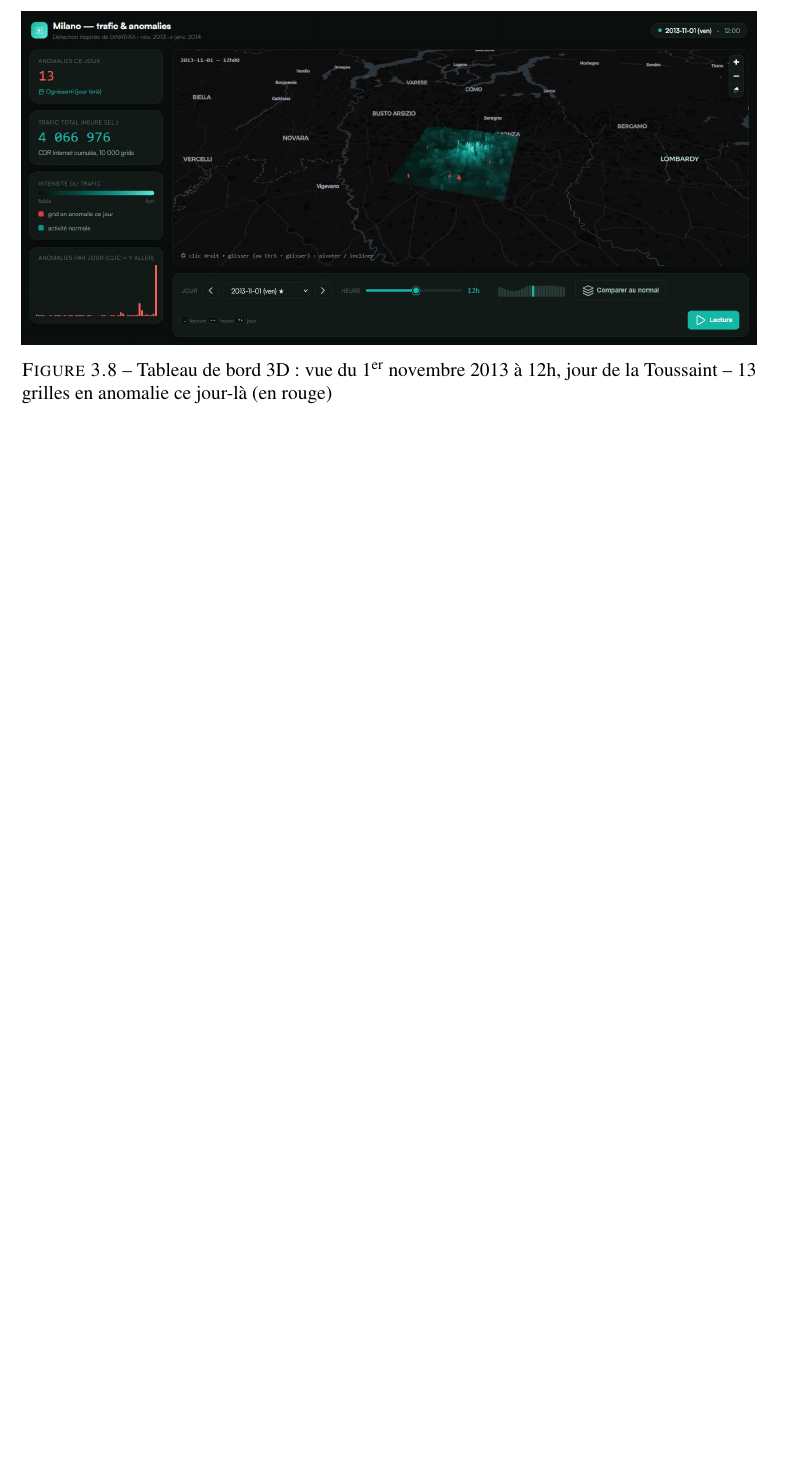
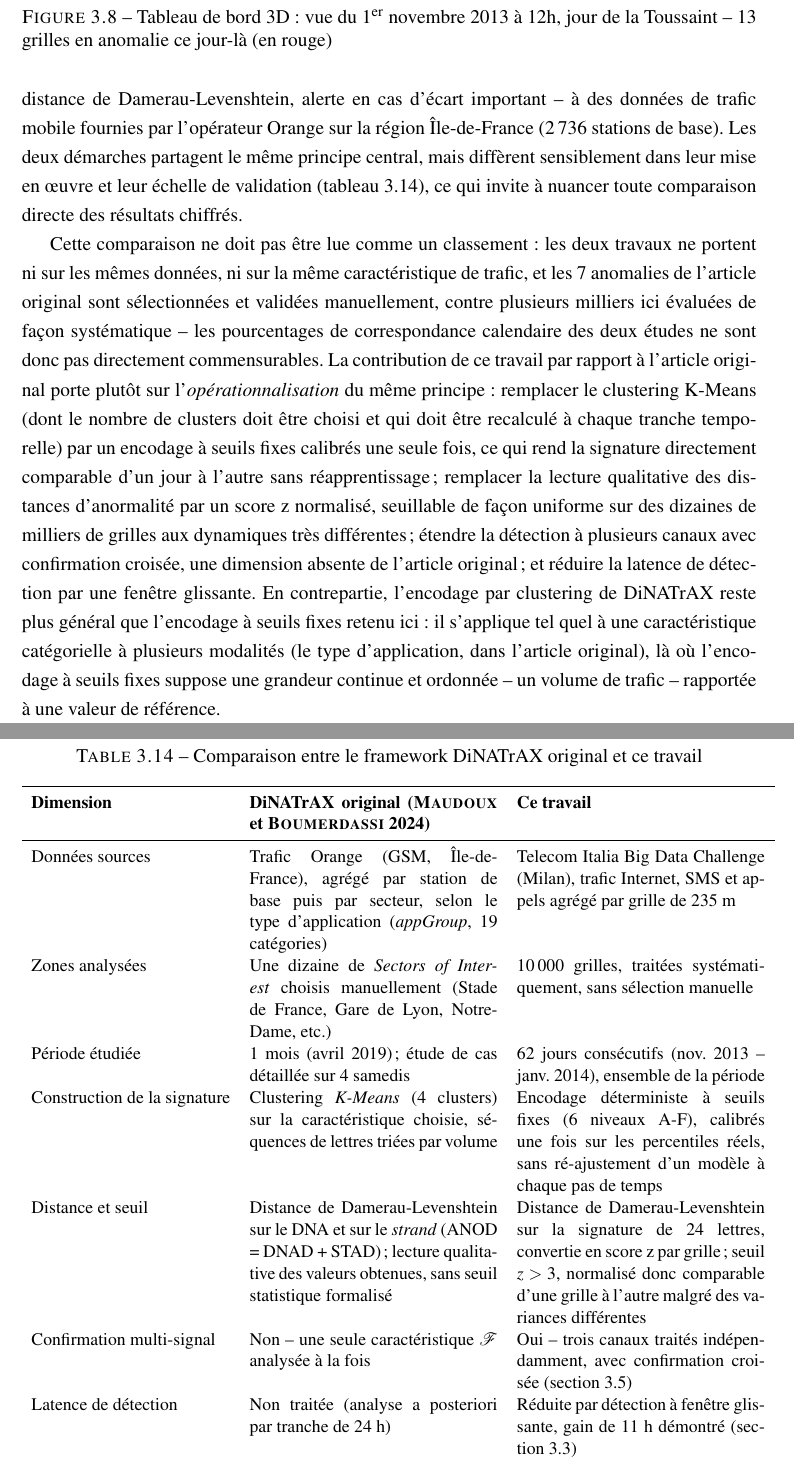
Before and after one commit to ronicTakouugang/4g-5g-anomaly-detection, a LaTeX document (rapport/main.tex, which reads rapport/chapitre3.tex): part of page 43 of 53 before the commit and two parts of pages 43 and 44 of 55 after it, the two joined at a grey line, cut so that both start at the same text, the shorter picture padded with empty space. Compiled offline with pdfLaTeX.

Commit message:
Ajoute la comparaison quantitative avec DiNATrAX original et corrige le titre PDF
Compare l'échelle, la construction de signature, le seuillage et la
validation de ce travail à l'article source (Maudoux & Boumerdassi,
IEEE ICC 2024), en nuançant les résultats chiffrés des deux études.

```diff
--- a/rapport/chapitre3.tex
+++ b/rapport/chapitre3.tex
@@ -721,0 +728,55 @@ journées les plus atypiques.
+signature, distance de Damerau-Levenshtein, alerte en cas d'écart
+important -- à des données de trafic mobile fournies par l'opérateur
+Orange sur la région Île-de-France (2\,736 stations de base). Les
+deux démarches partagent le même principe central, mais diffèrent
+sensiblement dans leur mise en \oe uvre et leur échelle de validation
+(tableau~\ref{tab:comparaison-dinatrax}), ce qui invite à nuancer
+toute comparaison directe des résultats chiffrés.
+
+\begin{table}[htbp]
+  \centering
+  \caption{Comparaison entre le framework DiNATrAX original et ce travail}
+  \label{tab:comparaison-dinatrax}
+  \small
+  \begin{tabular}{lp{5.4cm}p{5.4cm}}
+    \toprule
+    \textbf{Dimension} & \textbf{DiNATrAX original~\parencite{maudoux2024dinatrax}} & \textbf{Ce travail} \\
+    \midrule
+    Données sources &
+      Trafic Orange (GSM, Île-de-France), agrégé par station de base
+      puis par secteur, selon le type d'application (\emph{appGroup},
+      19 catégories) &
+      Telecom Italia Big Data Challenge (Milan), trafic Internet, SMS
+      et appels agrégé par grille de 235~m \\
+    Zones analysées &
+      Une dizaine de \emph{Sectors of Interest} choisis manuellement
+      (Stade de France, Gare de Lyon, Notre-Dame, etc.) &
+      10\,000 grilles, traitées systématiquement, sans sélection
+      manuelle \\
+    Période étudiée &
+      1 mois (avril 2019) ; étude de cas détaillée sur 4 samedis &
+      62 jours consécutifs (nov.\ 2013 -- janv.\ 2014), ensemble de la
+      période \\
+    Construction de la signature &
+      Clustering \emph{K-Means} (4 clusters) sur la caractéristique
+      choisie, séquences de lettres triées par volume &
+      Encodage déterministe à seuils fixes (6 niveaux A-F), calibrés
+      une fois sur les percentiles réels, sans ré-ajustement d'un
+      modèle à chaque pas de temps \\
+    Distance et seuil &
+      Distance de Damerau-Levenshtein sur le DNA et sur le
+      \emph{strand} (ANOD = DNAD + STAD) ; lecture qualitative des
+      valeurs obtenues, sans seuil statistique formalisé &
+      Distance de Damerau-Levenshtein sur la signature de 24 lettres,
+      convertie en score z par grille ; seuil $z>3$, normalisé donc
+      comparable d'une grille à l'autre malgré des variances
+      différentes \\
+    Confirmation multi-signal &
+      Non -- une seule caractéristique $\mathcal{F}$ analysée à la fois &
+      Oui -- trois canaux traités indépendamment, avec confirmation
+      croisée (section~\ref{sec:multicanal}) \\
+    Latence de détection &
+      Non traitée (analyse a posteriori par tranche de 24~h) &
+      Réduite par détection à fenêtre glissante, gain de 11~h démontré
+      (section~\ref{sec:fenetre-glissante}) \\
+    Validation &
@@ -722,3 +797,31 @@ journées les plus atypiques.
+  \end{tabular}
+\end{table}
+
+Cette comparaison ne doit pas être lue comme un classement~: les deux
+travaux ne portent ni sur les mêmes données, ni sur la même
+caractéristique de trafic, et les 7 anomalies de l'article original
+sont sélectionnées et validées manuellement, contre plusieurs milliers
+ici évaluées de façon systématique -- les pourcentages de
+correspondance calendaire des deux études ne sont donc pas
+directement commensurables. La contribution de ce travail par rapport
+à l'article original porte plutôt sur l'\emph{opérationnalisation} du
+même principe~: remplacer le clustering K-Means (dont le nombre de
+clusters doit être choisi et qui doit être recalculé à chaque tranche
+temporelle) par un encodage à seuils fixes calibrés une seule fois,
+ce qui rend la signature directement comparable d'un jour à l'autre
+sans réapprentissage~; remplacer la lecture qualitative des distances
+d'anormalité par un score z normalisé, seuillable de façon uniforme
+sur des dizaines de milliers de grilles aux dynamiques très
+différentes~; étendre la détection à plusieurs canaux avec
+confirmation croisée, une dimension absente de l'article original~;
+et réduire la latence de détection par une fenêtre glissante. En
+contrepartie, l'encodage par clustering de DiNATrAX reste plus général
+que l'encodage à seuils fixes retenu ici~: il s'applique tel quel à
+une caractéristique catégorielle à plusieurs modalités (le type
+d'application, dans l'article original), là où l'encodage à seuils
+fixes suppose une grandeur continue et ordonnée -- un volume de
+trafic -- rapportée à une valeur de référence.
+
 \section{Discussion des résultats}
 
 Les résultats obtenus répondent aux objectifs fixés au
--- a/rapport/main.tex
+++ b/rapport/main.tex
@@ -62,7 +62,7 @@
 
 \graphicspath{{figures/}}
 
-\title{Titre du rapport à définir}
+\title{Détection d'anomalies dans un trafic des réseaux cellulaires 4G/5G}
 \author{Ronic}
 \date{\today}
 
```
Also changed, not shown: rapport/chapitre3.tex (20 more changed lines).
